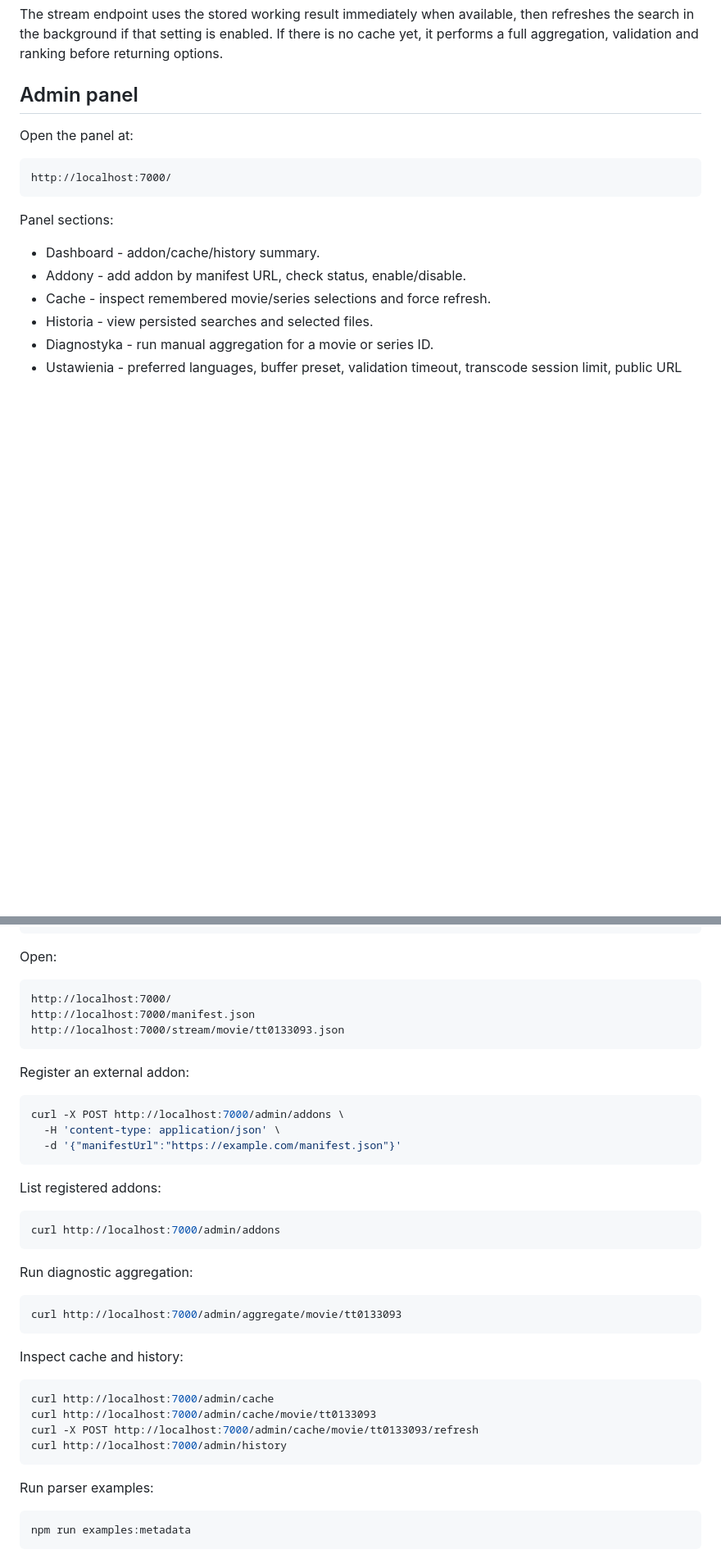
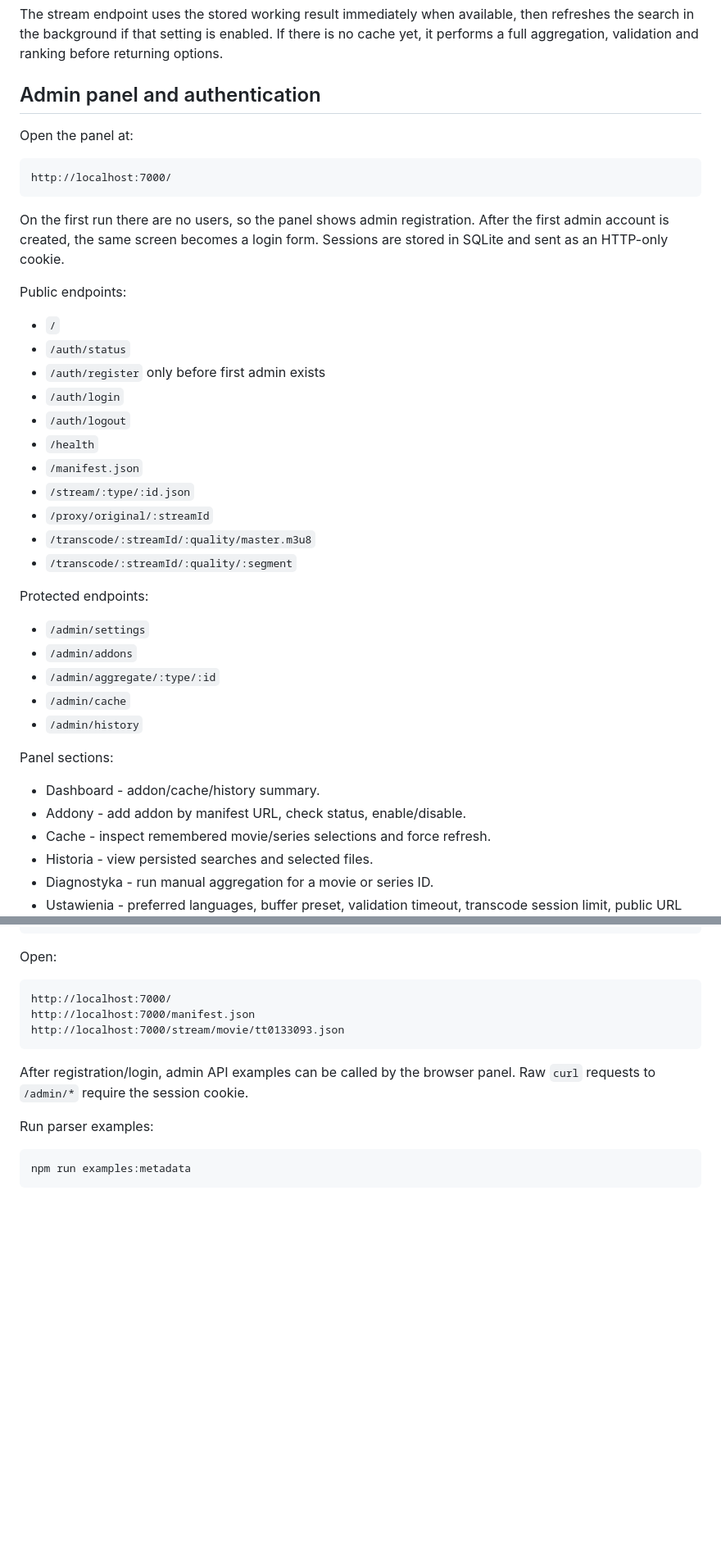
Before and after one commit to norekfx/SelfHosted-stream-aggregator-addon, a Markdown page: README.md, 2 parts joined by grey strips. Shown at 82% size. Drawn GitHub-style; blank space fills up the shorter version.

Commit message:
docs: document first-run admin registration and login

````diff
--- a/README.md
+++ b/README.md
@@ -36,13 +29,37 @@ Important playback rule: `Original` is the original selected file. All quality o
 
 The stream endpoint uses the stored working result immediately when available, then refreshes the search in the background if that setting is enabled. If there is no cache yet, it performs a full aggregation, validation and ranking before returning options.
 
-## Admin panel
+## Admin panel and authentication
 
 Open the panel at:
 
 ```text
 http://localhost:7000/
 ```
+
+On the first run there are no users, so the panel shows admin registration. After the first admin account is created, the same screen becomes a login form. Sessions are stored in SQLite and sent as an HTTP-only cookie.
+
+Public endpoints:
+
+- `/`
+- `/auth/status`
+- `/auth/register` only before first admin exists
+- `/auth/login`
+- `/auth/logout`
+- `/health`
+- `/manifest.json`
+- `/stream/:type/:id.json`
+- `/proxy/original/:streamId`
+- `/transcode/:streamId/:quality/master.m3u8`
+- `/transcode/:streamId/:quality/:segment`
+
+Protected endpoints:
+
+- `/admin/settings`
+- `/admin/addons`
+- `/admin/aggregate/:type/:id`
+- `/admin/cache`
+- `/admin/history`
 
 Panel sections:
 
@@ -79,34 +96,7 @@ http://localhost:7000/manifest.json
 http://localhost:7000/stream/movie/tt0133093.json
 ```
 
-Register an external addon:
-
-```bash
-curl -X POST http://localhost:7000/admin/addons \
-  -H 'content-type: application/json' \
-  -d '{"manifestUrl":"https://example.com/manifest.json"}'
-```
-
-List registered addons:
-
-```bash
-curl http://localhost:7000/admin/addons
-```
-
-Run diagnostic aggregation:
-
-```bash
-curl http://localhost:7000/admin/aggregate/movie/tt0133093
-```
-
-Inspect cache and history:
-
-```bash
-curl http://localhost:7000/admin/cache
-curl http://localhost:7000/admin/cache/movie/tt0133093
-curl -X POST http://localhost:7000/admin/cache/movie/tt0133093/refresh
-curl http://localhost:7000/admin/history
-```
+After registration/login, admin API examples can be called by the browser panel. Raw `curl` requests to `/admin/*` require the session cookie.
 
 Run parser examples:
 
````
Also changed, not shown: other parts of README.md (+5 -11 lines).
